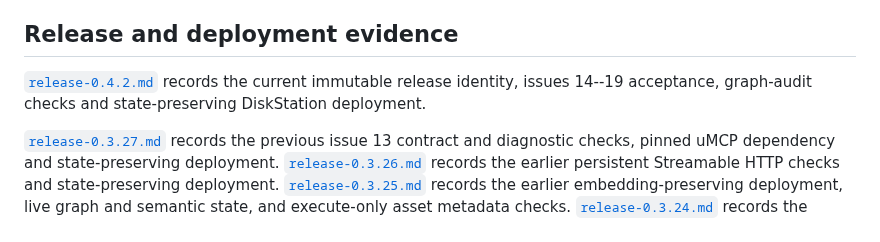
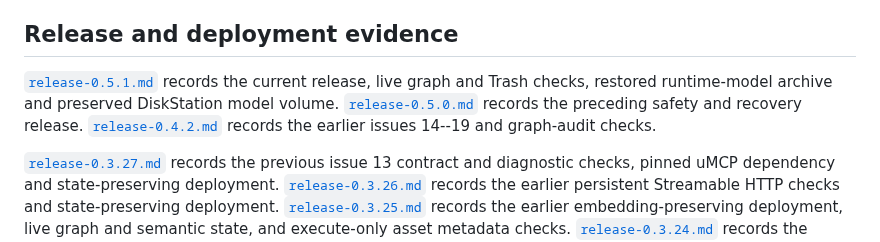
Before and after one commit to rcarmo/memento, a Markdown page: docs/evidence/README.md, the part around the change. GitHub-like rendering.

Commit message:
Record 0.5.1 release and state-preserving deployment checks

```diff
--- a/docs/evidence/README.md
+++ b/docs/evidence/README.md
@@ -14,7 +14,7 @@ Graph evidence includes the 2,000-node fixture performance record and a DiskStat
 
 ## Release and deployment evidence
 
-[`release-0.4.2.md`](release-0.4.2.md) records the current immutable release identity, issues 14--19 acceptance, graph-audit checks and state-preserving DiskStation deployment.
+[`release-0.5.1.md`](release-0.5.1.md) records the current release, live graph and Trash checks, restored runtime-model archive and preserved DiskStation model volume. [`release-0.5.0.md`](release-0.5.0.md) records the preceding safety and recovery release. [`release-0.4.2.md`](release-0.4.2.md) records the earlier issues 14--19 and graph-audit checks.
 
 [`release-0.3.27.md`](release-0.3.27.md) records the previous issue 13 contract and diagnostic checks, pinned uMCP dependency and state-preserving deployment. [`release-0.3.26.md`](release-0.3.26.md) records the earlier persistent Streamable HTTP checks and state-preserving deployment. [`release-0.3.25.md`](release-0.3.25.md) records the earlier embedding-preserving deployment, live graph and semantic state, and execute-only asset metadata checks. [`release-0.3.24.md`](release-0.3.24.md) records the bounded inventory and manifest comparison deployment, including progressive embedding convergence. [`release-0.3.23.md`](release-0.3.23.md) remains the historical answer, redeployment and tagged-source corpus record. These reports distinguish release gates from checks that ran against the live service.
 
```
Also changed, not shown: docs/evidence/release-0.5.1.md (added, +51 -0 lines), docs/evidence/graph/release-0.5.1-live.png (added), 1 other file.
